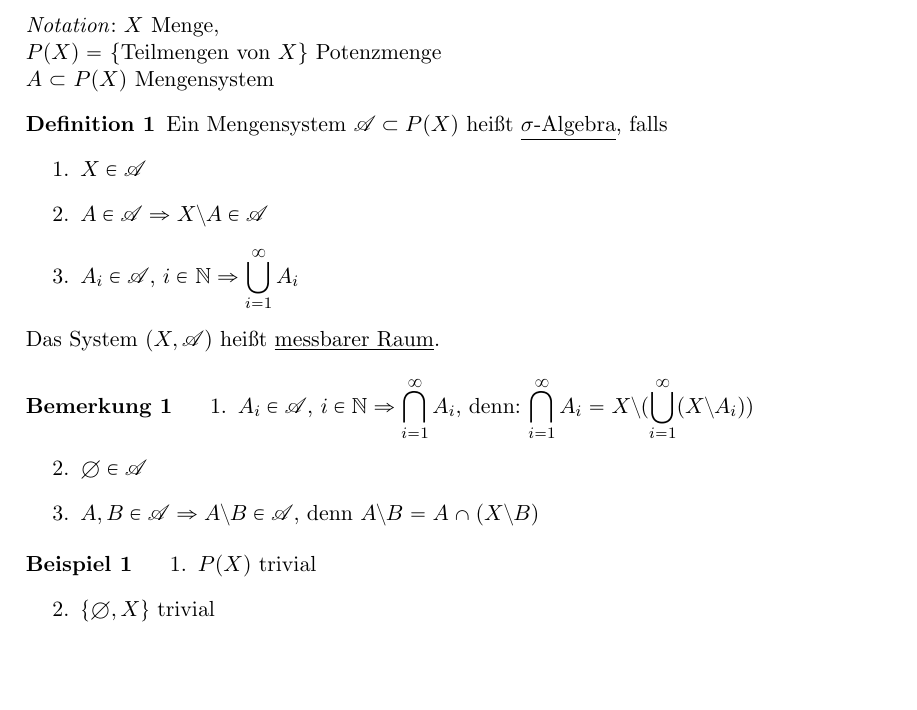
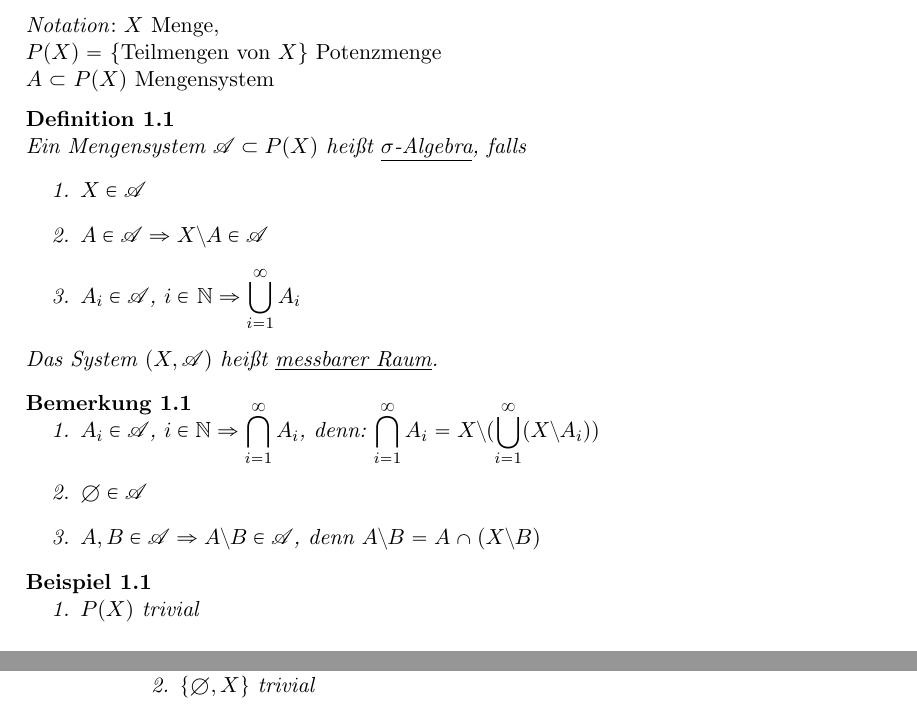
Before and after one commit to makimirbach/AnaIII, a LaTeX book (AnaIII.tex): part of page 3 of 9 before the commit and two parts of pages 3 and 4 of 9 after it, the two joined at a grey line, cut so that both start at the same text, the shorter picture padded with empty space. Compiled offline with pdfLaTeX.

Commit message:
Break after theorem header magic.

```diff
--- a/AnaIII.tex
+++ b/AnaIII.tex
@@ -4,12 +4,19 @@
 \usepackage[ngerman]{babel}
 \usepackage{mathrsfs}
 \usepackage{amssymb}
-\usepackage[standard]{ntheorem}
+\usepackage{ntheorem}
 \everymath{\displaystyle}
 \usepackage{amsmath, amssymb} %Damit geht dann cases
 %\usepackage{array}
 \usepackage{mathabx} %für #
 
+\theoremstyle{break}
+
+\newtheorem{Definition}{Definition}[chapter]
+\newtheorem{Bemerkung}{Bemerkung}[chapter]
+\newtheorem{Beispiel}{Beispiel}[chapter]
+\newtheorem{Lemma}{Lemma}[chapter]
+\newtheorem{Satz}{Satz}[chapter]
 
 \newcommand{\cara}{Carathéodory-Fortsetzung}
 
```
